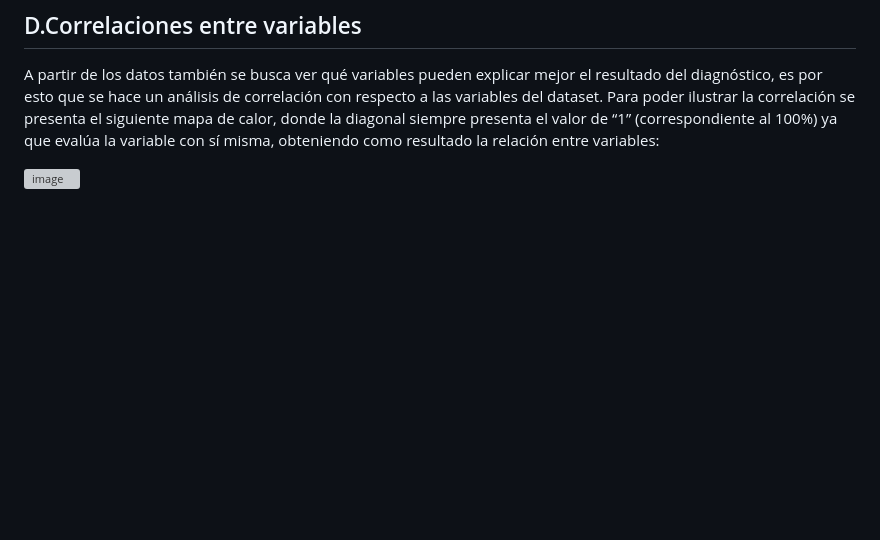
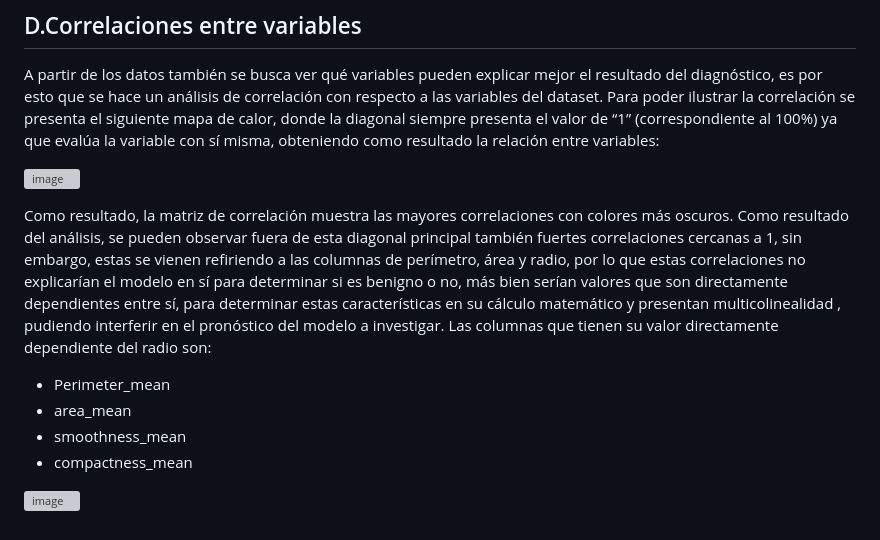
Before and after one commit to CetoKaiva/ConsultoriaMACCI, a Markdown page: README.md, the part around the change. Drawn GitHub-style; blank space fills up the shorter version; grey boxes are pictures that could not be loaded.

```diff
--- a/README.md
+++ b/README.md
@@ -136,3 +136,14 @@ A partir de los datos también se busca ver qué variables pueden explicar mejor
 Para poder ilustrar la correlación se presenta el siguiente mapa de calor, donde la diagonal siempre presenta el valor de “1” (correspondiente al 100%) ya que evalúa la variable con sí misma, obteniendo como resultado la relación entre variables:
 
 ![image](https://github.com/CetoKaiva/ConsultoriaMACCI/assets/130872798/d440752b-263b-4d28-a703-b8c57e62f77f)
+
+
+Como resultado, la matriz de correlación muestra las mayores correlaciones con colores más oscuros.
+Como resultado del análisis, se pueden observar fuera de esta diagonal principal también fuertes correlaciones cercanas a 1, sin embargo, estas se vienen refiriendo a las columnas de perímetro, área y radio, por lo que estas correlaciones no explicarían el modelo en sí para determinar si es benigno o no, más bien serían valores que son directamente dependientes entre sí, para determinar estas características en su cálculo matemático y presentan multicolinealidad , pudiendo interferir en el pronóstico del modelo a investigar.
+Las columnas que tienen su valor directamente dependiente del radio son:
+- Perimeter_mean
+- area_mean
+- smoothness_mean
+- compactness_mean
+
+![image](https://github.com/CetoKaiva/ConsultoriaMACCI/assets/130872798/a9331c85-eff4-46cb-b060-dc3991624cba)
```
